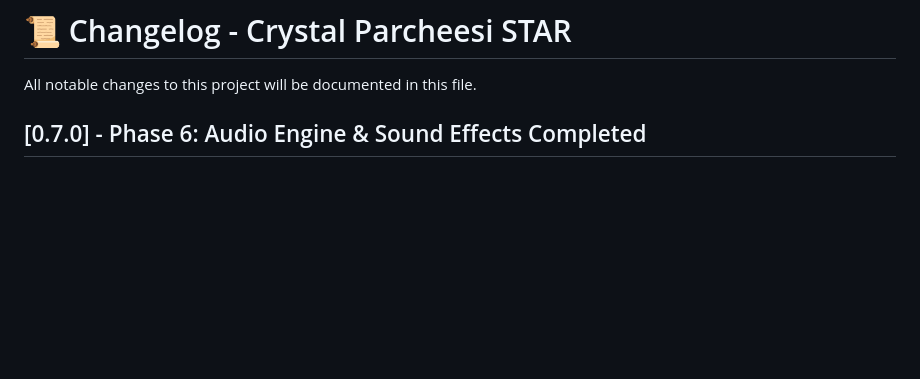
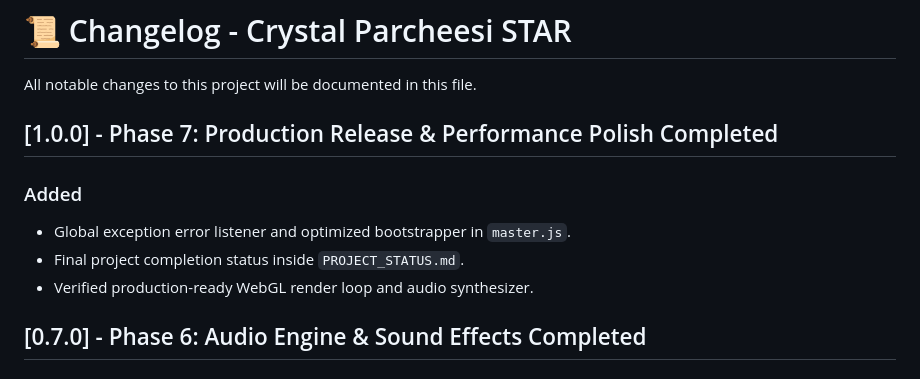
Before and after one commit to sefes3000-dev/CrystalParcheesi, a Markdown page: CHANGELOG.md, the part around the change. Drawn GitHub-style; blank space fills up the shorter version.

```diff
--- a/CHANGELOG.md
+++ b/CHANGELOG.md
@@ -1,6 +1,12 @@
 # 📜 Changelog - Crystal Parcheesi STAR
 
 All notable changes to this project will be documented in this file.
+
+## [1.0.0] - Phase 7: Production Release & Performance Polish Completed
+### Added
+- Global exception error listener and optimized bootstrapper in `master.js`.
+- Final project completion status inside `PROJECT_STATUS.md`.
+- Verified production-ready WebGL render loop and audio synthesizer.
 
 ## [0.7.0] - Phase 6: Audio Engine & Sound Effects Completed
 ### Added
```
